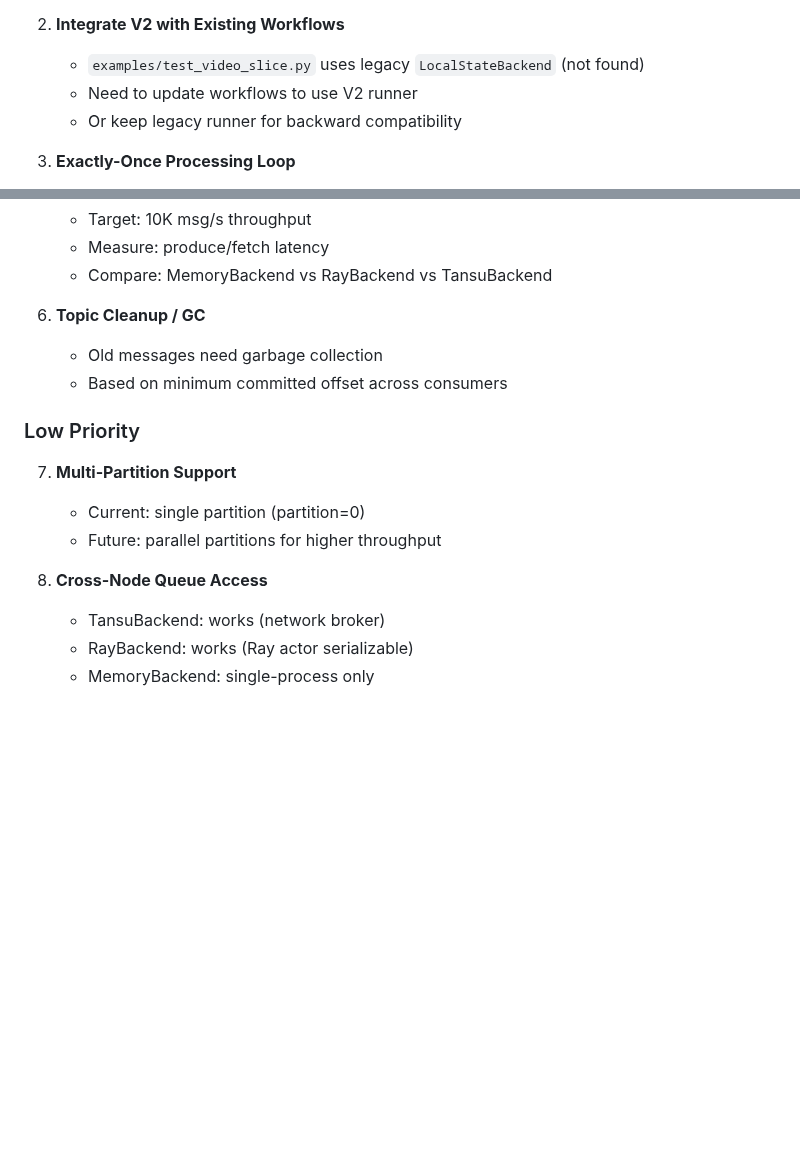
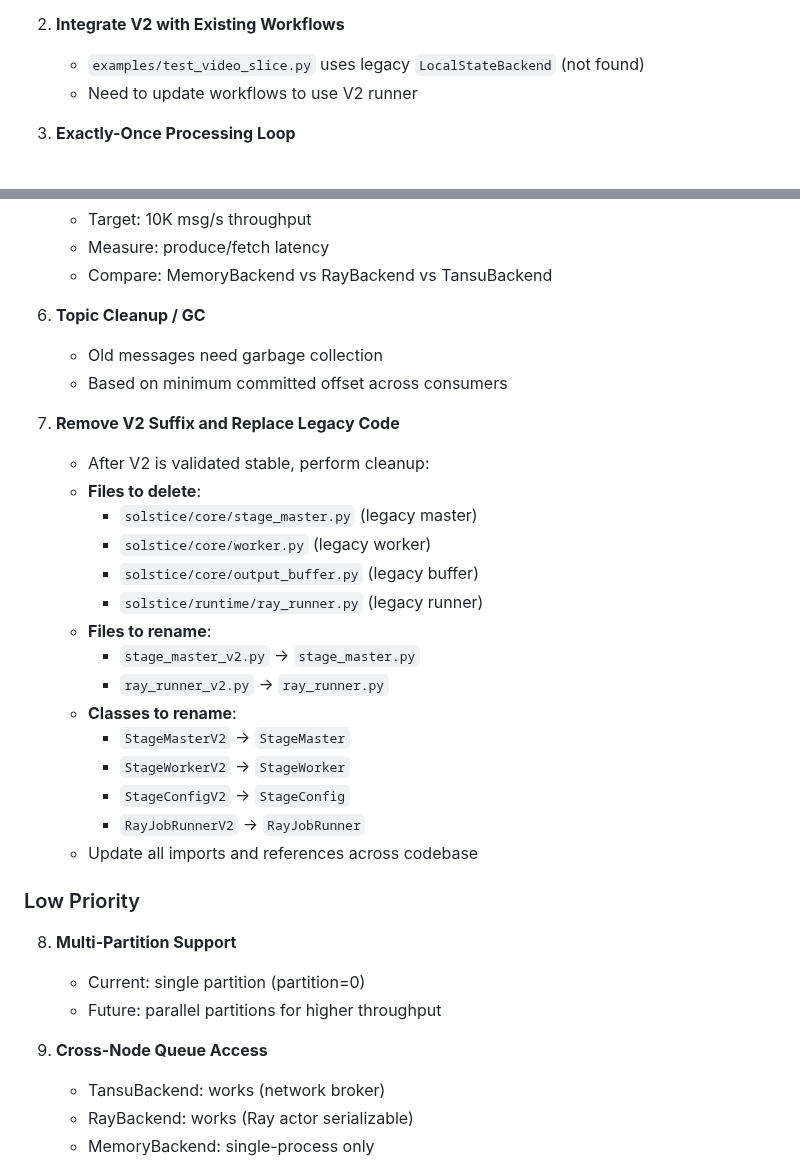
Before and after one commit to nurion-ai/nurion, a Markdown page: solstice/design-docs/checkpoint-and-recovery.md, 2 parts joined by grey strips. Rendered like a GitHub page; blank space fills up the shorter version.

Commit message:
docs: add V2 cleanup task to remaining work

```diff
--- a/solstice/design-docs/checkpoint-and-recovery.md
+++ b/solstice/design-docs/checkpoint-and-recovery.md
@@ -929,7 +929,6 @@ f5ec91b Add queue backend infrastructure for stream-based architecture
 2. **Integrate V2 with Existing Workflows**
    - `examples/test_video_slice.py` uses legacy `LocalStateBackend` (not found)
    - Need to update workflows to use V2 runner
-   - Or keep legacy runner for backward compatibility
 
 3. **Exactly-Once Processing Loop**
    - Current `StageWorkerV2._process_from_upstream()` has basic logic
@@ -952,13 +951,30 @@ f5ec91b Add queue backend infrastructure for stream-based architecture
    - Old messages need garbage collection
    - Based on minimum committed offset across consumers
 
+7. **Remove V2 Suffix and Replace Legacy Code**
+   - After V2 is validated stable, perform cleanup:
+   - **Files to delete**:
+     - `solstice/core/stage_master.py` (legacy master)
+     - `solstice/core/worker.py` (legacy worker)
+     - `solstice/core/output_buffer.py` (legacy buffer)
+     - `solstice/runtime/ray_runner.py` (legacy runner)
+   - **Files to rename**:
+     - `stage_master_v2.py` → `stage_master.py`
+     - `ray_runner_v2.py` → `ray_runner.py`
+   - **Classes to rename**:
+     - `StageMasterV2` → `StageMaster`
+     - `StageWorkerV2` → `StageWorker`
+     - `StageConfigV2` → `StageConfig`
+     - `RayJobRunnerV2` → `RayJobRunner`
+   - Update all imports and references across codebase
+
 ### Low Priority
 
-7. **Multi-Partition Support**
+8. **Multi-Partition Support**
    - Current: single partition (partition=0)
    - Future: parallel partitions for higher throughput
 
-8. **Cross-Node Queue Access**
+9. **Cross-Node Queue Access**
    - TansuBackend: works (network broker)
    - RayBackend: works (Ray actor serializable)
    - MemoryBackend: single-process only
```
Also changed, not shown: other parts of solstice/design-docs/checkpoint-and-recovery.md (+1 -1 lines).
